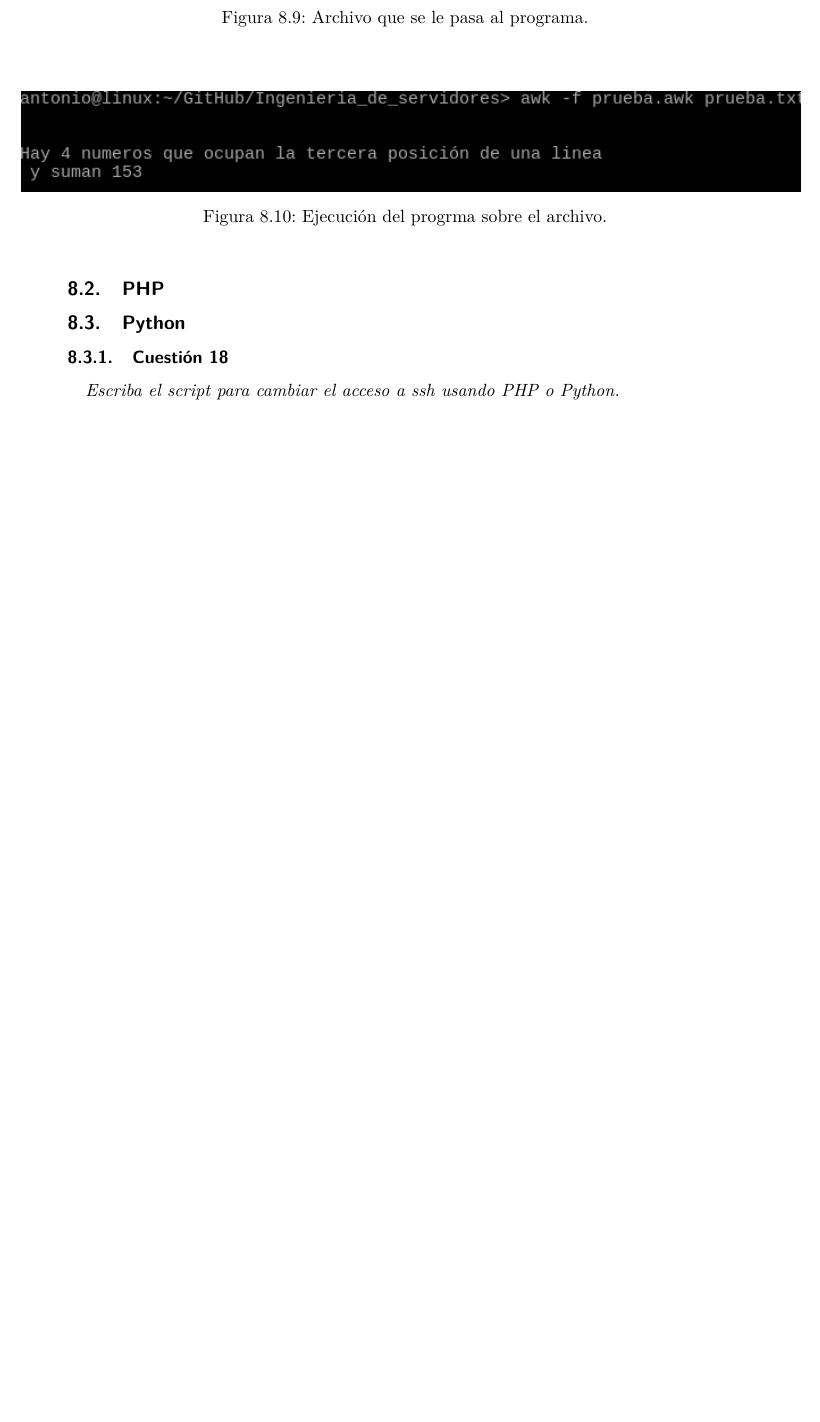
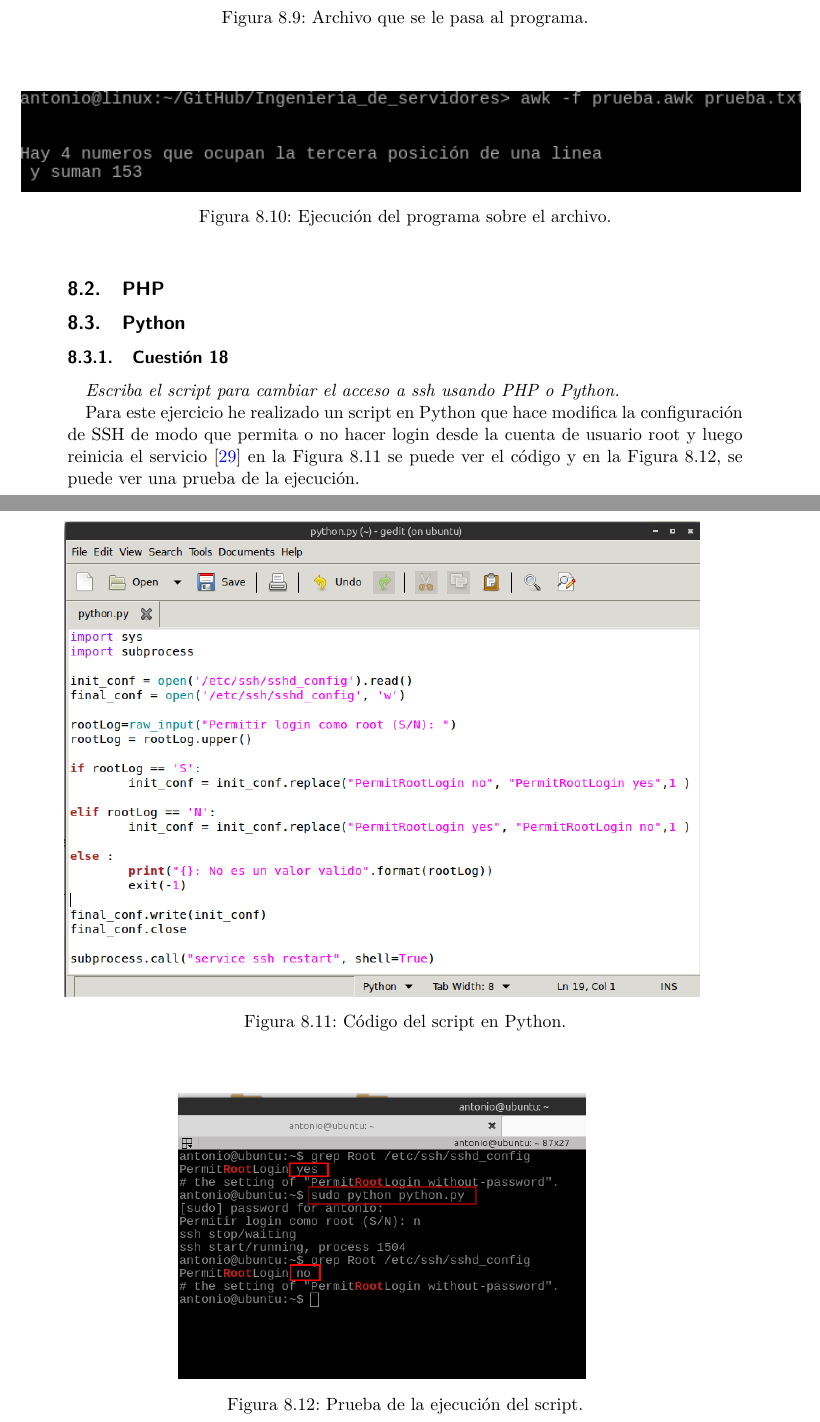
Before and after one commit to antoniovj1/ingenieria_de_servidores_ugr, a LaTeX document (Practica_2/Practica2.tex): part of page 29 of 32 before the commit and two parts of pages 29 and 30 of 34 after it, the two joined at a grey line, cut so that both start at the same text, the shorter picture padded with empty space. Compiled offline with pdfLaTeX.

Commit message:
Añadido ejercicio 18

```diff
--- a/Practica_2/Practica2.tex
+++ b/Practica_2/Practica2.tex
@@ -742,7 +743,7 @@ Para probar el comando awk, he creado un programa ( Figura \ref{fig36} ) de awk
     \begin{center}
     \advance\leftskip-1cm
         \includegraphics[scale=0.7]{imagenes/img41}
-        \caption{Ejecución del progrma sobre el archivo.}
+        \caption{Ejecución del programa sobre el archivo.}
         \label{fig38}
     \end{center}
 \end{figure}
@@ -758,4 +759,10 @@ Para probar el comando awk, he creado un programa ( Figura \ref{fig36} ) de awk
 \subsubsection{Cuestión 18}
 \textit{Escriba el script para cambiar el acceso a ssh usando PHP o Python.}
 
+Para este ejercicio he realizado un script en Python que hace modifica la configuración de SSH de modo que permita o no hacer login desde la cuenta de usuario root y luego reinicia el servicio \cite{subp} en la Figura \ref{fig49} se puede ver el código y en la Figura \ref{fig50}, se puede ver una prueba de la ejecución.
 
+\begin{figure}[H]
+    \begin{center}
+    \advance\leftskip-1cm
+        \includegraphics[scale=0.5]{imagenes/img54}
+        \caption{Código del script en Python.}
@@ -762 +772,6 @@ Para probar el comando awk, he creado un programa ( Figura \ref{fig36} ) de awk
 
+\begin{figure}[H]
+    \begin{center}
+    \advance\leftskip-1cm
+        \includegraphics[scale=0.5]{imagenes/img55}
+        \caption{Prueba de la ejecución del script.}
```
Also changed, not shown: Practica_2/citas.bib (+7 -0 lines), Practica_2/imagenes/img54.png (added), Practica_2/imagenes/img55.png (added), Practica_2/Practica2.tex (9 more changed lines).
